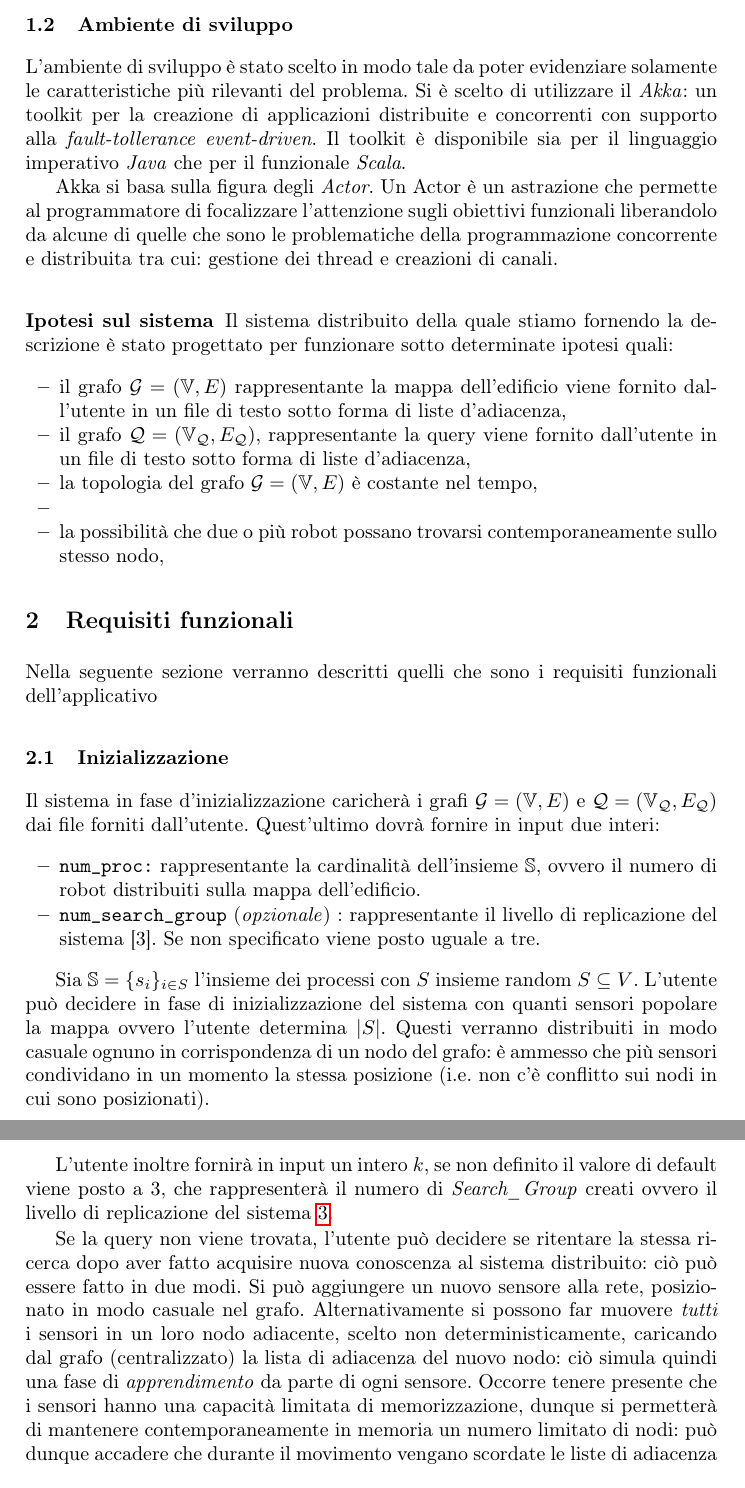
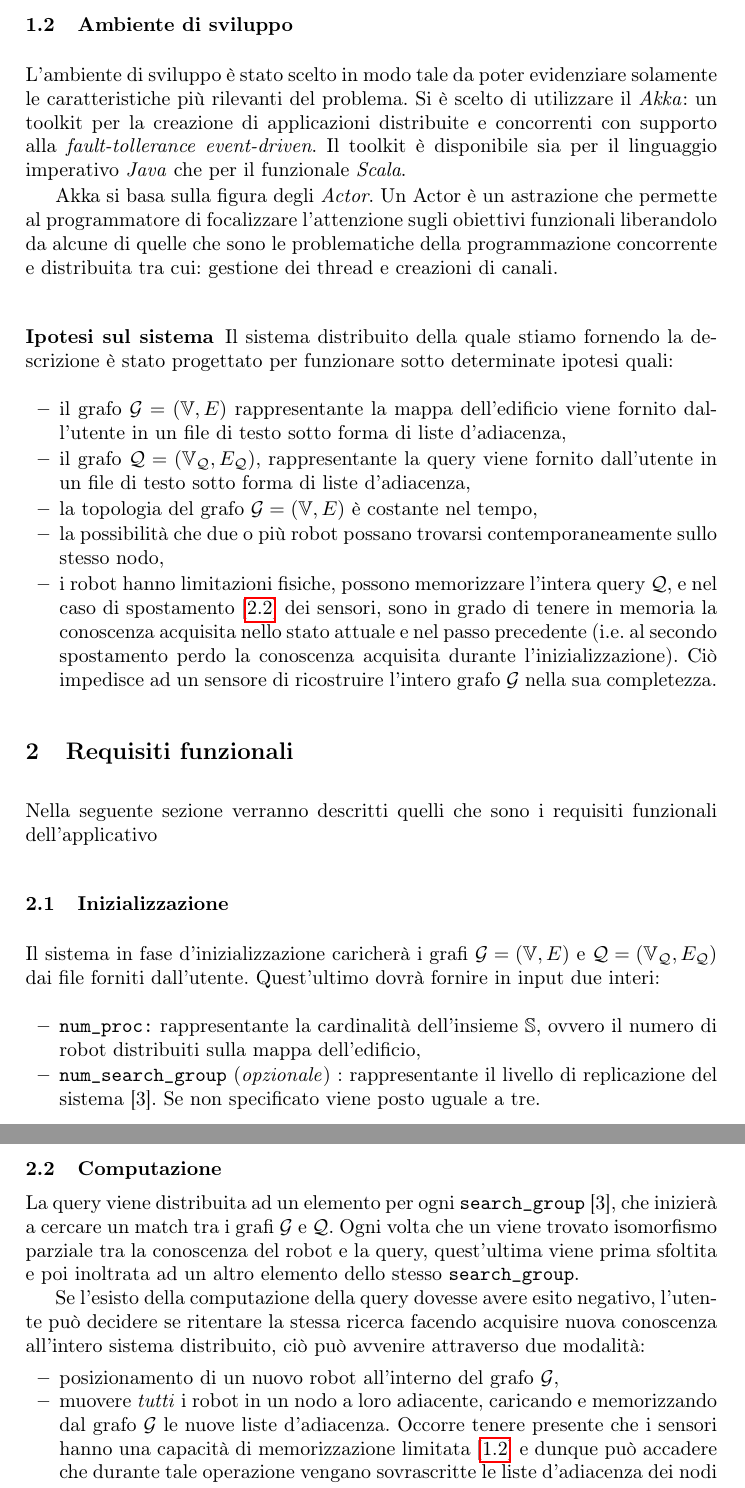
Before and after one commit to IdrissRio/DucktypeSystem, a LaTeX thesis (report/checkpoint/checkpoint.tex): two parts of pages 2 and 3 of 6 before the commit and two parts of pages 2 and 3 of 5 after it, joined at a grey line, cut so that both start at the same text. Compiled offline with pdfLaTeX.

Commit message:
Added subsection 'Computazione' under the section 'Requisiti funzionali'

```diff
--- a/report/checkpoint/checkpoint.tex
+++ b/report/checkpoint/checkpoint.tex
@@ -115,6 +115,7 @@ al programmatore di focalizzare l'attenzione sugli obiettivi funzionali liberand
 da alcune di quelle che sono le  problematiche della programmazione
 concorrente e distribuita tra cui: gestione dei thread e creazioni di canali.
 \subsubsection{Ipotesi sul sistema}
+\label{sec:hypotesis}
 Il sistema distribuito della quale stiamo fornendo la descrizione è stato progettato per funzionare
 sotto determinate ipotesi quali:
 \begin{itemize}
@@ -123,8 +124,10 @@ sotto determinate ipotesi quali:
 	\item il grafo  $\cQ = (\Vset_\cQ, E_\cQ)$,  rappresentante la query viene fornito dall'utente in un
 	file di testo sotto forma di liste d'adiacenza,
 	\item la topologia del grafo $\cG = ( \Vset, E)$ è costante nel tempo,
-	\item
 	\item la possibilità che due o più robot possano trovarsi contemporaneamente sullo stesso nodo,
+	\item i robot hanno limitazioni fisiche, possono memorizzare l'intera  query $\cQ$, e
+	nel caso di spostamento [\ref{sec:computation}] dei sensori, sono in grado di tenere in memoria la conoscenza acquisita nello stato attuale e nel passo precedente (i.e. al secondo spostamento perdo la conoscenza acquisita
+	durante l'inizializzazione). Ciò impedisce ad un sensore di ricostruire l'intero grafo $\cG$ nella sua completezza.
 \end{itemize}
 \section{Requisiti funzionali}
 Nella seguente sezione verranno descritti quelli che sono i requisiti funzionali dell'applicativo
@@ -133,34 +136,28 @@ Il sistema in fase d'inizializzazione caricherà i grafi $\cG = ( \Vset, E)$ e $
 file forniti dall'utente. Quest'ultimo dovrà fornire in input due interi:
 \begin{itemize}
 	\item \texttt{num\_proc:} rappresentante la cardinalità dell'insieme $\Sset$, ovvero il numero di
-	robot distribuiti sulla mappa dell'edificio.
+	robot distribuiti sulla mappa dell'edificio,
 	\item \texttt{num\_search\_group} (\emph{opzionale}) : rappresentante il livello di replicazione del sistema [\ref*{sec:nonfunc-req}]. Se non specificato viene posto uguale a tre.
 \end{itemize}
 
+\subsection{Computazione}
+\label{sec:computation}
+La query viene distribuita ad un elemento per ogni \texttt{search\_group} [\ref*{sec:nonfunc-req}],
+che inizierà a cercare un match tra i grafi $\cG$ e $\cQ$. Ogni volta che un viene trovato isomorfismo
+parziale tra la conoscenza del robot e la query, quest'ultima viene prima sfoltita e poi inoltrata ad
+un altro elemento dello stesso \texttt{search\_group}.
+
+Se l'esisto della computazione della query dovesse avere esito negativo,
+l'utente può decidere se ritentare la stessa ricerca facendo acquisire nuova conoscenza
+all'intero sistema distribuito, ciò può avvenire attraverso due modalità:
+\begin{itemize}
+	\item posizionamento di un nuovo robot all'interno del grafo $\cG$,
+	\item muovere \emph{tutti} i robot in un nodo a loro adiacente, caricando e memorizzando
+	 dal grafo $\cG$ le nuove liste d'adiacenza. Occorre tenere presente che i sensori hanno
+	 una capacità di memorizzazione limitata [\ref{sec:hypotesis}] e dunque può accadere che durante
+	 tale operazione vengano sovrascritte  le liste d'adiacenza dei nodi più lontani.
+\end{itemize}
+
+\subsection{Esito della computazione}
 
 
-Sia $\Sset = \{s_i \}_{i \in S}$ l'insieme dei processi con $S$ insieme random $S \sseq V$.
-L'utente può decidere in fase di inizializzazione del sistema con quanti
-sensori popolare la mappa ovvero l'utente determina $|S|$.
- Questi verranno distribuiti in modo casuale
-ognuno in corrispondenza di un nodo del grafo: è ammesso che più
-sensori condividano in un momento la stessa posizione
-(i.e. non c'è conflitto sui nodi in cui sono posizionati).
-
-L'utente inoltre fornirà in input un intero $k$, se non definito il valore di  default
-viene posto a 3, che rappresenterà il numero di  \emph{Search\_Group} creati ovvero il livello
-di replicazione del sistema \ref{sec:nonfunc-req}.
-
-Se la query non viene trovata, l'utente può decidere se ritentare
-la stessa ricerca dopo aver fatto acquisire nuova conoscenza al sistema
-distribuito: ciò può essere fatto in due modi.
-Si può aggiungere un nuovo sensore alla rete, posizionato in modo
-casuale nel grafo. Alternativamente
-si possono far muovere \emph{tutti} i sensori in un loro nodo adiacente,
-scelto non deterministicamente, caricando dal grafo (centralizzato)
-la lista di adiacenza del nuovo nodo: ciò simula quindi una fase di
-\emph{apprendimento} da parte di ogni sensore. Occorre tenere presente
-che i sensori hanno una capacità limitata di memorizzazione,
-dunque si permetterà di mantenere contemporaneamente in memoria un
-numero limitato di nodi: può dunque accadere che durante il movimento
-vengano scordate le liste di adiacenza dei nodi più lontani.
```
Also changed, not shown: report/checkpoint/checkpoint.tex (191 more changed lines).
